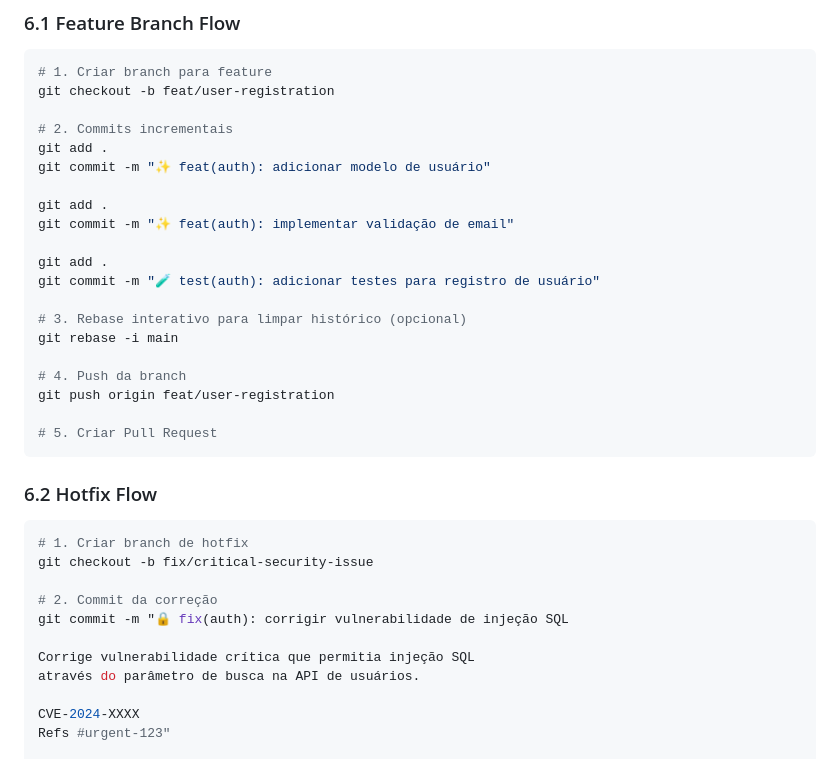
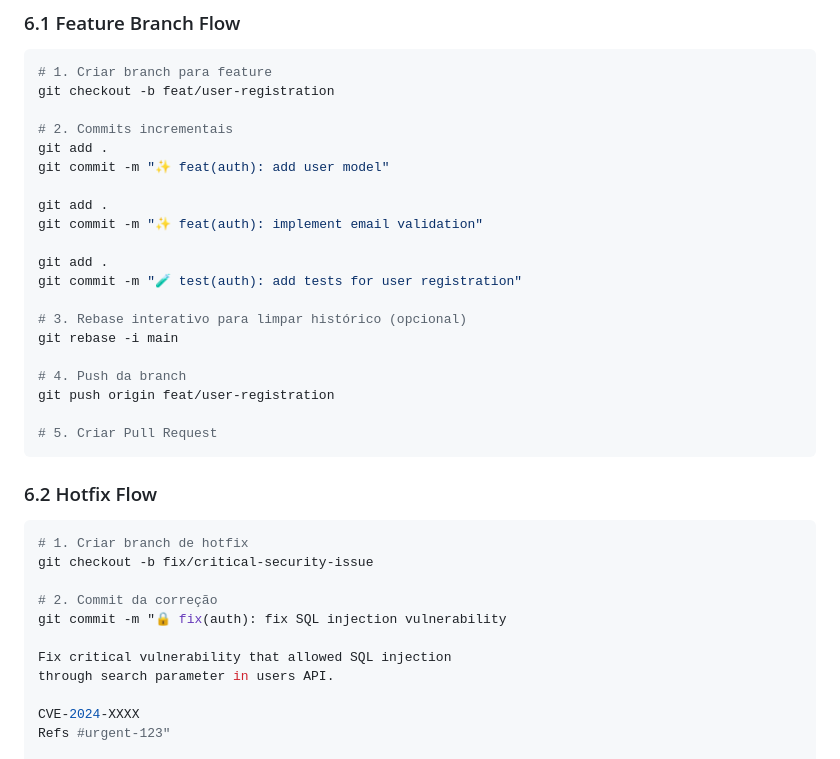
Before and after one commit to thalesfb/ccw, a Markdown page: .github/instructions/git-commits.instructions.md, the part around the change printed below. Drawn GitHub-style.

```diff
--- a/.github/instructions/git-commits.instructions.md
+++ b/.github/instructions/git-commits.instructions.md
@@ -225,13 +225,13 @@ git checkout -b feat/user-registration
 
 # 2. Commits incrementais
 git add .
-git commit -m "✨ feat(auth): adicionar modelo de usuário"
+git commit -m "✨ feat(auth): add user model"
 
 git add .
-git commit -m "✨ feat(auth): implementar validação de email"
+git commit -m "✨ feat(auth): implement email validation"
 
 git add .
-git commit -m "🧪 test(auth): adicionar testes para registro de usuário"
+git commit -m "🧪 test(auth): add tests for user registration"
 
 # 3. Rebase interativo para limpar histórico (opcional)
 git rebase -i main
@@ -248,10 +248,10 @@ git push origin feat/user-registration
 git checkout -b fix/critical-security-issue
 
 # 2. Commit da correção
-git commit -m "🔒 fix(auth): corrigir vulnerabilidade de injeção SQL
+git commit -m "🔒 fix(auth): fix SQL injection vulnerability
 
-Corrige vulnerabilidade crítica que permitia injeção SQL
-através do parâmetro de busca na API de usuários.
+Fix critical vulnerability that allowed SQL injection
+through search parameter in users API.
 
 CVE-2024-XXXX
 Refs #urgent-123"
```
Also changed, not shown: other parts of .github/instructions/git-commits.instructions.md (+25 -25 lines), research/README.md (+40 -1 lines).
